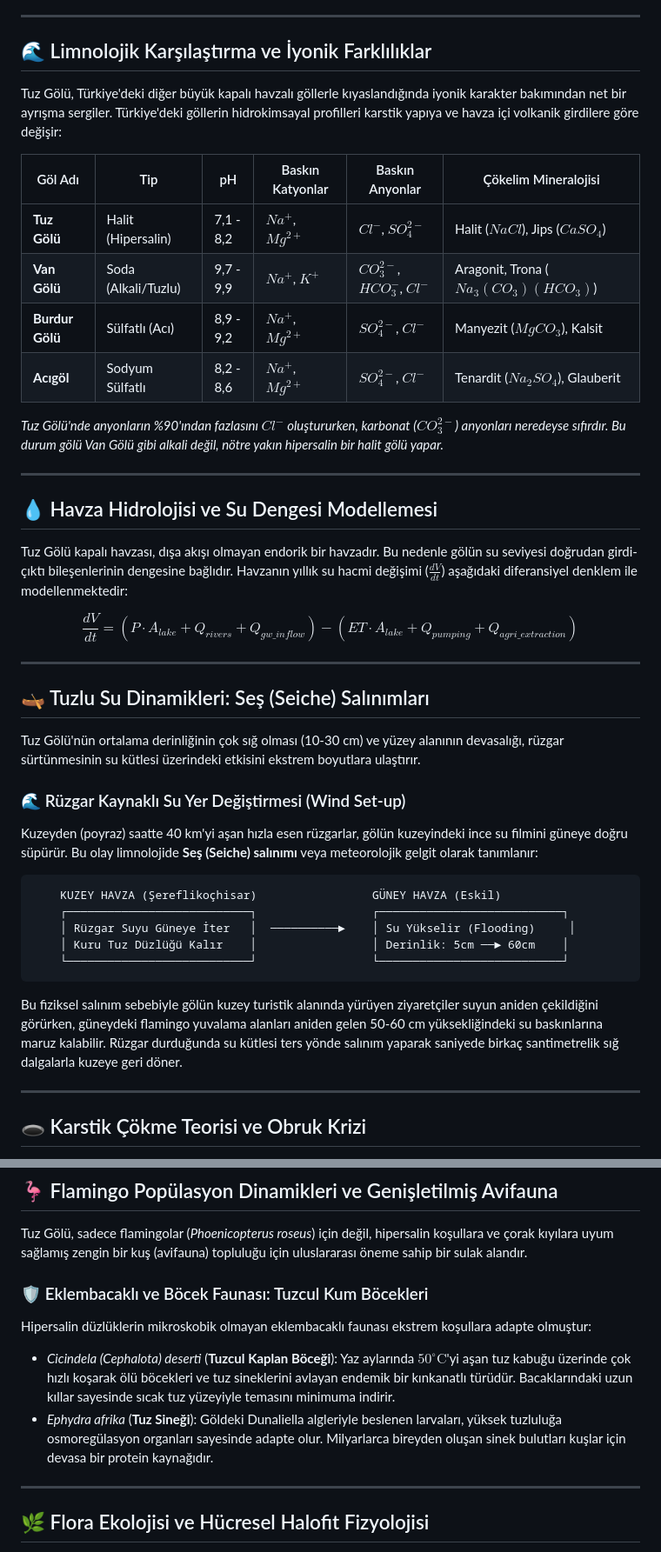
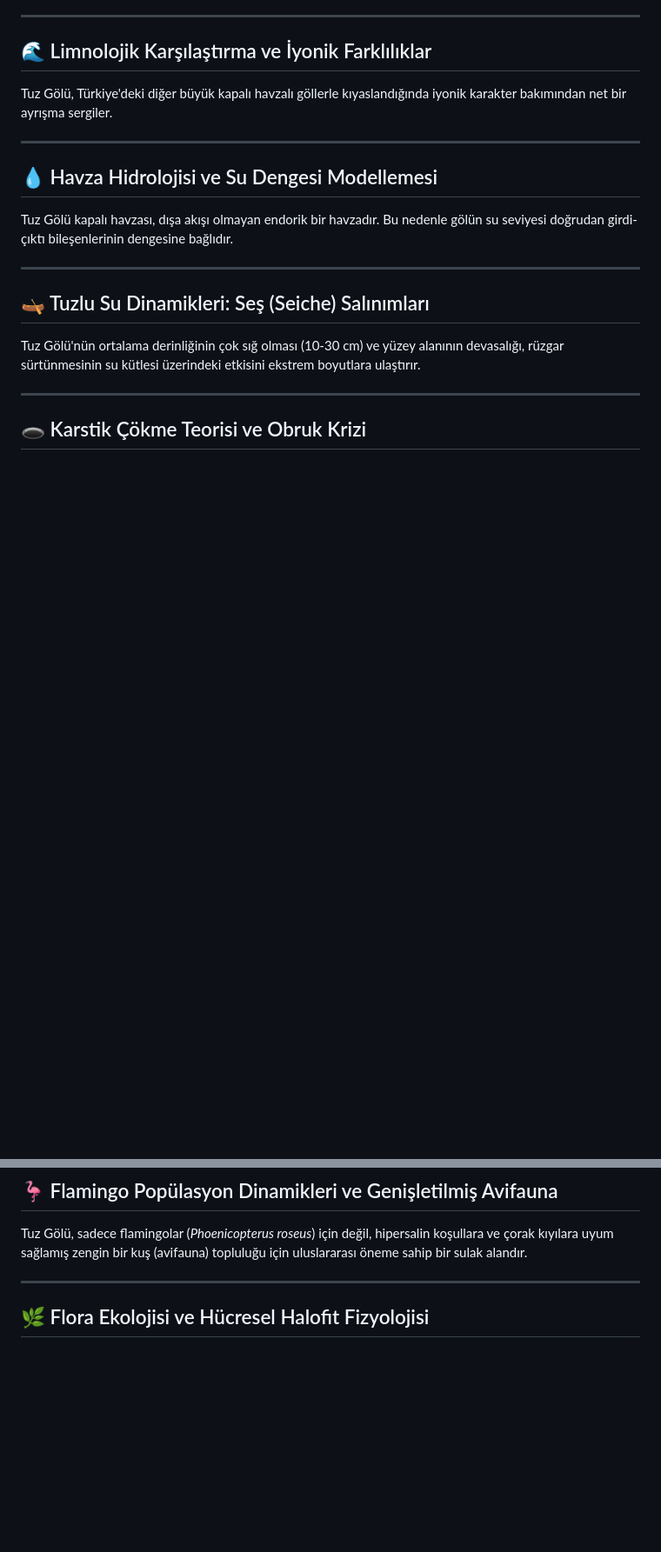
Before and after one commit to arch-yunus/Tatta-Archive, a Markdown page: README.md, 2 parts joined by grey strips. Shown at 87% size. Rendered like a GitHub page; blank space fills up the shorter version.

````diff
--- a/README.md
+++ b/README.md
@@ -131,44 +132,19 @@ Tuz Gölü Havzası, Geç Kretase'den itibaren süregelen Arabistan–Avrasya le
 
 ## 🌊 Limnolojik Karşılaştırma ve İyonik Farklılıklar
 
-Tuz Gölü, Türkiye'deki diğer büyük kapalı havzalı göllerle kıyaslandığında iyonik karakter bakımından net bir ayrışma sergiler. Türkiye'deki göllerin hidrokimsayal profilleri karstik yapıya ve havza içi volkanik girdilere göre değişir:
-
-| Göl Adı | Tip | pH | Baskın Katyonlar | Baskın Anyonlar | Çökelim Mineralojisi |
-|---|---|---|---|---|---|
-| **Tuz Gölü** | Halit (Hipersalin) | 7,1 - 8,2 | $Na^+$, $Mg^{2+}$ | $Cl^-$, $SO_4^{2-}$ | Halit ($NaCl$), Jips ($CaSO_4$) |
-| **Van Gölü** | Soda (Alkali/Tuzlu) | 9,7 - 9,9 | $Na^+$, $K^+$ | $CO_3^{2-}$, $HCO_3^-$, $Cl^-$ | Aragonit, Trona ($Na_3(CO_3)(HCO_3)$) |
-| **Burdur Gölü** | Sülfatlı (Acı) | 8,9 - 9,2 | $Na^+$, $Mg^{2+}$ | $SO_4^{2-}$, $Cl^-$ | Manyezit ($MgCO_3$), Kalsit |
-| **Acıgöl** | Sodyum Sülfatlı | 8,2 - 8,6 | $Na^+$, $Mg^{2+}$ | $SO_4^{2-}$, $Cl^-$ | Tenardit ($Na_2SO_4$), Glauberit |
-
-*Tuz Gölü'nde anyonların %90'ından fazlasını $Cl^-$ oluştururken, karbonat ($CO_3^{2-}$) anyonları neredeyse sıfırdır. Bu durum gölü Van Gölü gibi alkali değil, nötre yakın hipersalin bir halit gölü yapar.*
+Tuz Gölü, Türkiye'deki diğer büyük kapalı havzalı göllerle kıyaslandığında iyonik karakter bakımından net bir ayrışma sergiler.
 
 ---
 
 ## 💧 Havza Hidrolojisi ve Su Dengesi Modellemesi
 
-Tuz Gölü kapalı havzası, dışa akışı olmayan endorik bir havzadır. Bu nedenle gölün su seviyesi doğrudan girdi-çıktı bileşenlerinin dengesine bağlıdır. Havzanın yıllık su hacmi değişimi ($\frac{dV}{dt}$) aşağıdaki diferansiyel denklem ile modellenmektedir:
-
-$$\frac{dV}{dt} = \left( P \cdot A_{lake} + Q_{rivers} + Q_{gw\_inflow} \right) - \left( ET \cdot A_{lake} + Q_{pumping} + Q_{agri\_extraction} \right)$$
+Tuz Gölü kapalı havzası, dışa akışı olmayan endorik bir havzadır. Bu nedenle gölün su seviyesi doğrudan girdi-çıktı bileşenlerinin dengesine bağlıdır.
 
 ---
 
 ## 🛶 Tuzlu Su Dinamikleri: Seş (Seiche) Salınımları
 
 Tuz Gölü'nün ortalama derinliğinin çok sığ olması (10-30 cm) ve yüzey alanının devasalığı, rüzgar sürtünmesinin su kütlesi üzerindeki etkisini ekstrem boyutlara ulaştırır.
-
-### 🌊 Rüzgar Kaynaklı Su Yer Değiştirmesi (Wind Set-up)
-
-Kuzeyden (poyraz) saatte 40 km'yi aşan hızla esen rüzgarlar, gölün kuzeyindeki ince su filmini güneye doğru süpürür. Bu olay limnolojide **Seş (Seiche) salınımı** veya meteorolojik gelgit olarak tanımlanır:
-
-```
-    KUZEY HAVZA (Şereflikoçhisar)                 GÜNEY HAVZA (Eskil)
-    ┌───────────────────────────┐                 ┌───────────────────────────┐
-    │ Rüzgar Suyu Güneye İter   │  ──────────►    │ Su Yükselir (Flooding)     │
-    │ Kuru Tuz Düzlüğü Kalır    │                 │ Derinlik: 5cm ──► 60cm    │
-    └───────────────────────────┘                 └───────────────────────────┘
-```
-
-Bu fiziksel salınım sebebiyle gölün kuzey turistik alanında yürüyen ziyaretçiler suyun aniden çekildiğini görürken, güneydeki flamingo yuvalama alanları aniden gelen 50-60 cm yüksekliğindeki su baskınlarına maruz kalabilir. Rüzgar durduğunda su kütlesi ters yönde salınım yaparak saniyede birkaç santimetrelik sığ dalgalarla kuzeye geri döner.
 
 ---
 
@@ -231,12 +185,6 @@ Tuz Gölü suyunun yaz aylarındaki tuzluluk oranı, deniz suyunun yaklaşık 10
 ## 🦩 Flamingo Popülasyon Dinamikleri ve Genişletilmiş Avifauna
 
 Tuz Gölü, sadece flamingolar (*Phoenicopterus roseus*) için değil, hipersalin koşullara ve çorak kıyılara uyum sağlamış zengin bir kuş (avifauna) topluluğu için uluslararası öneme sahip bir sulak alandır.
-
-### 🛡️ Eklembacaklı ve Böcek Faunası: Tuzcul Kum Böcekleri
-
-Hipersalin düzlüklerin mikroskobik olmayan eklembacaklı faunası ekstrem koşullara adapte olmuştur:
-*   *Cicindela (Cephalota) deserti* (**Tuzcul Kaplan Böceği**): Yaz aylarında $50^\circ\text{C}$'yi aşan tuz kabuğu üzerinde çok hızlı koşarak ölü böcekleri ve tuz sineklerini avlayan endemik bir kınkanatlı türüdür. Bacaklarındaki uzun kıllar sayesinde sıcak tuz yüzeyiyle temasını minimuma indirir.
-*   *Ephydra afrika* (**Tuz Sineği**): Göldeki Dunaliella algleriyle beslenen larvaları, yüksek tuzluluğa osmoregülasyon organları sayesinde adapte olur. Milyarlarca bireyden oluşan sinek bulutları kuşlar için devasa bir protein kaynağıdır.
 
 ---
 
````
Also changed, not shown: other parts of README.md (+38 -74 lines).
